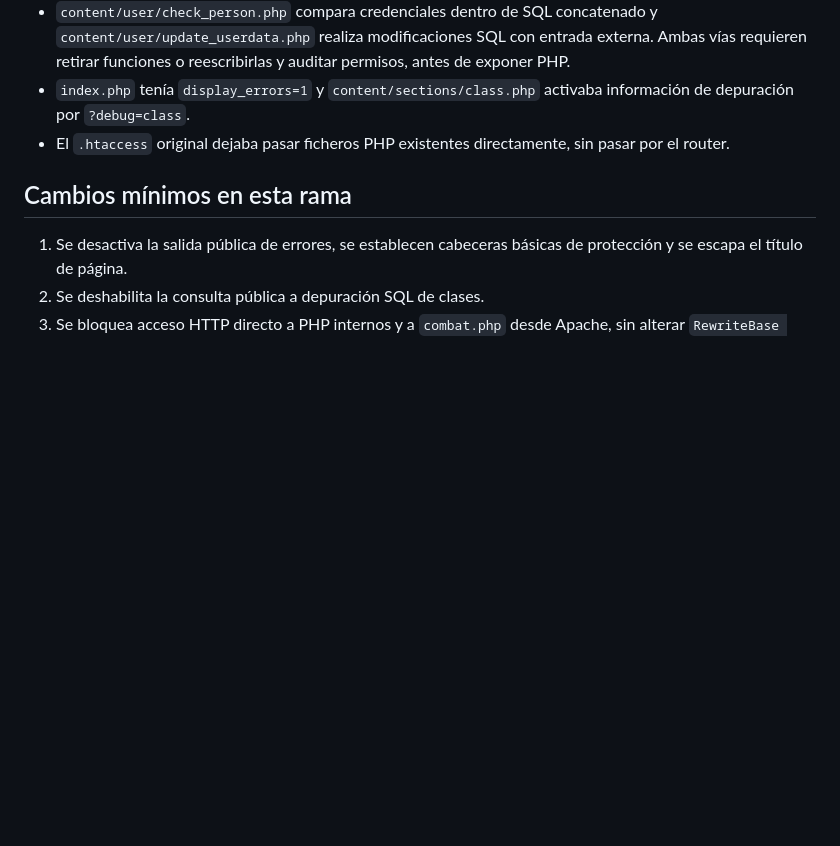
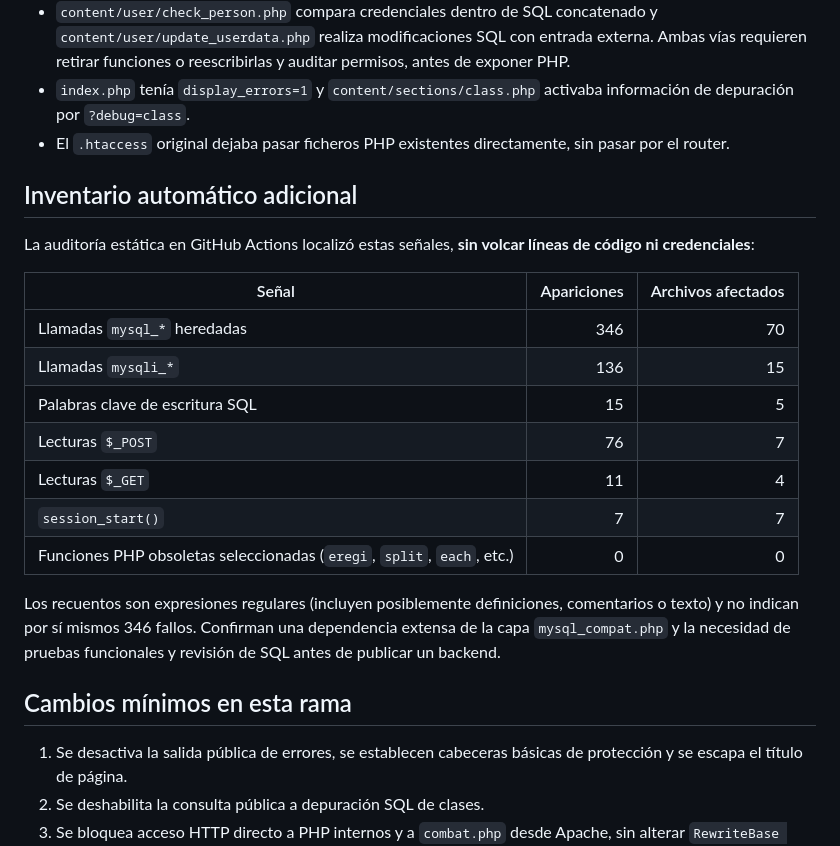
Before and after one commit to starkvind/ad-infinitum-dnd, a Markdown page: docs/php-compatibility-audit.md, the part around the change. Drawn GitHub-style; blank space fills up the shorter version.

Commit message:
docs(legacy): registrar inventario automatizado de incompatibilidades y superficie SQL

```diff
--- a/docs/php-compatibility-audit.md
+++ b/docs/php-compatibility-audit.md
@@ -11,6 +11,22 @@
 - `content/user/check_person.php` compara credenciales dentro de SQL concatenado y `content/user/update_userdata.php` realiza modificaciones SQL con entrada externa. Ambas vías requieren retirar funciones o reescribirlas y auditar permisos, antes de exponer PHP.
 - `index.php` tenía `display_errors=1` y `content/sections/class.php` activaba información de depuración por `?debug=class`.
 - El `.htaccess` original dejaba pasar ficheros PHP existentes directamente, sin pasar por el router.
+
+## Inventario automático adicional
+
+La auditoría estática en GitHub Actions localizó estas señales, **sin volcar líneas de código ni credenciales**:
+
+| Señal | Apariciones | Archivos afectados |
+|---|---:|---:|
+| Llamadas `mysql_*` heredadas | 346 | 70 |
+| Llamadas `mysqli_*` | 136 | 15 |
+| Palabras clave de escritura SQL | 15 | 5 |
+| Lecturas `$_POST` | 76 | 7 |
+| Lecturas `$_GET` | 11 | 4 |
+| `session_start()` | 7 | 7 |
+| Funciones PHP obsoletas seleccionadas (`eregi`, `split`, `each`, etc.) | 0 | 0 |
+
+Los recuentos son expresiones regulares (incluyen posiblemente definiciones, comentarios o texto) y no indican por sí mismos 346 fallos. Confirman una dependencia extensa de la capa `mysql_compat.php` y la necesidad de pruebas funcionales y revisión de SQL antes de publicar un backend.
 
 ## Cambios mínimos en esta rama
 
```
